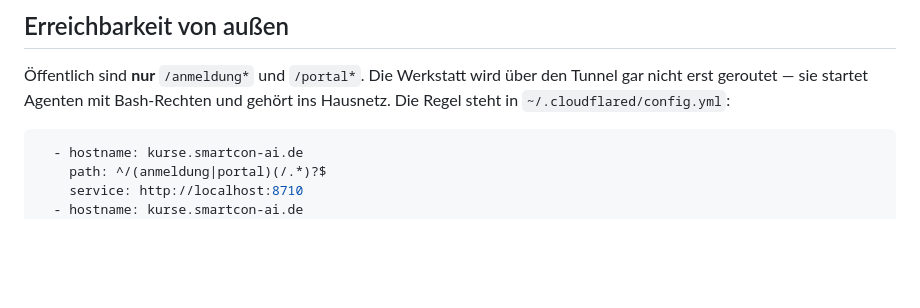
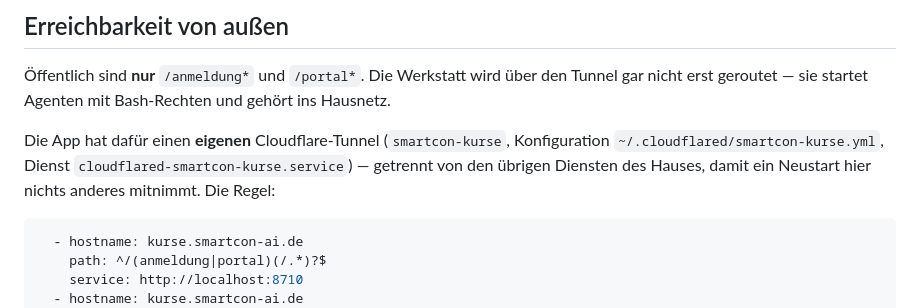
Before and after one commit to Audiojoy72/SmartCon-Kurse, a Markdown page: README.md, the part around the change. Drawn GitHub-style; blank space fills up the shorter version.

Commit message:
docs: eigener Tunnel fuer SmartCon-Kurse statt Mitnutzung von atvs.de
Co-Authored-By: Claude Opus 5 (1M context) <noreply@anthropic.com>

````diff
--- a/README.md
+++ b/README.md
@@ -177,7 +177,12 @@ diese Werte funktioniert die Anmeldung weiter, nur ohne Mail — die Kachel
 
 Öffentlich sind **nur** `/anmeldung*` und `/portal*`. Die Werkstatt wird über
 den Tunnel gar nicht erst geroutet — sie startet Agenten mit Bash-Rechten und
-gehört ins Hausnetz. Die Regel steht in `~/.cloudflared/config.yml`:
+gehört ins Hausnetz.
+
+Die App hat dafür einen **eigenen** Cloudflare-Tunnel (`smartcon-kurse`,
+Konfiguration `~/.cloudflared/smartcon-kurse.yml`, Dienst
+`cloudflared-smartcon-kurse.service`) — getrennt von den übrigen Diensten des
+Hauses, damit ein Neustart hier nichts anderes mitnimmt. Die Regel:
 
 ```yaml
   - hostname: kurse.smartcon-ai.de
````
Also changed, not shown: CLAUDE.md (+6 -1 lines).
